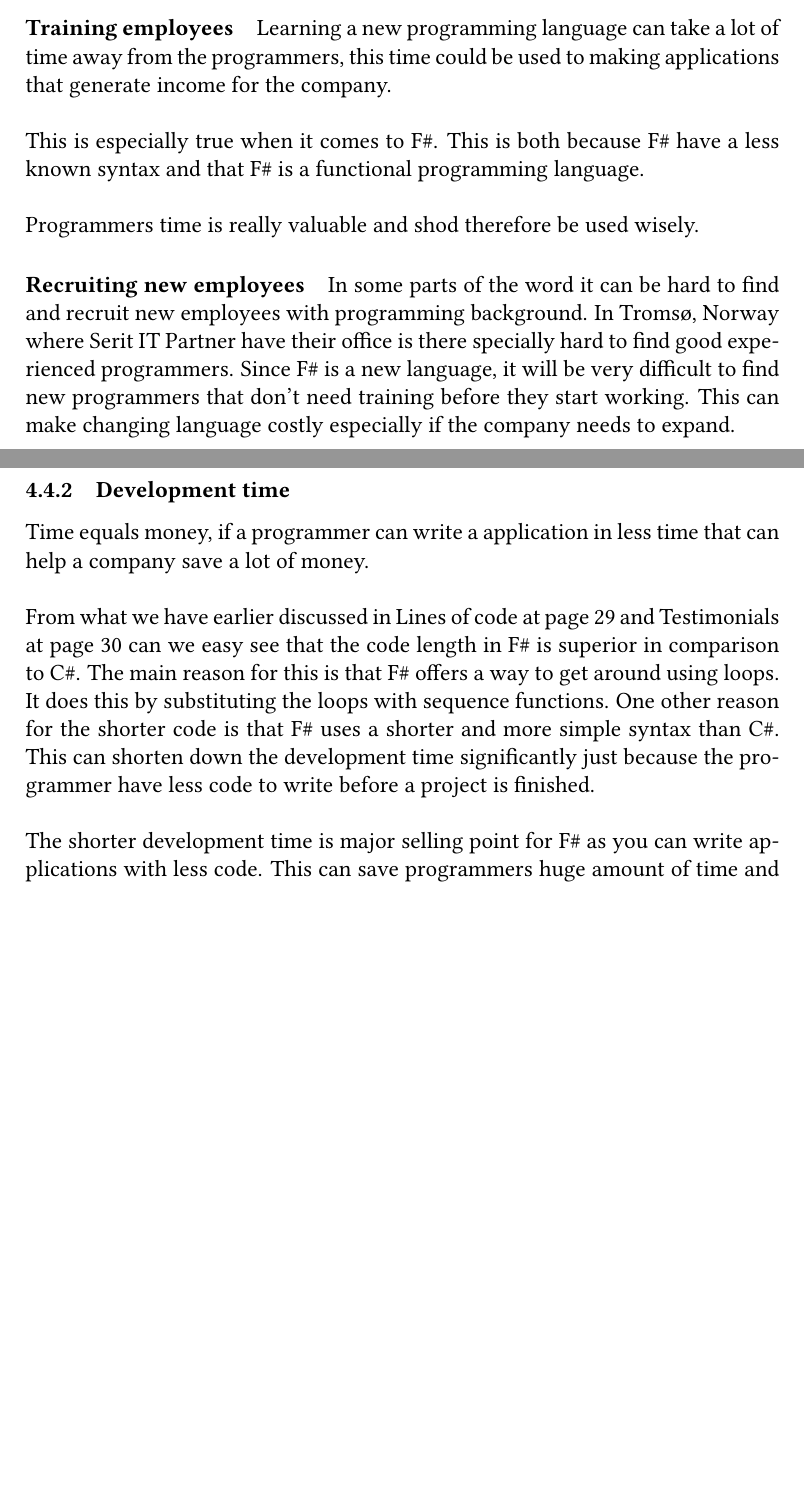
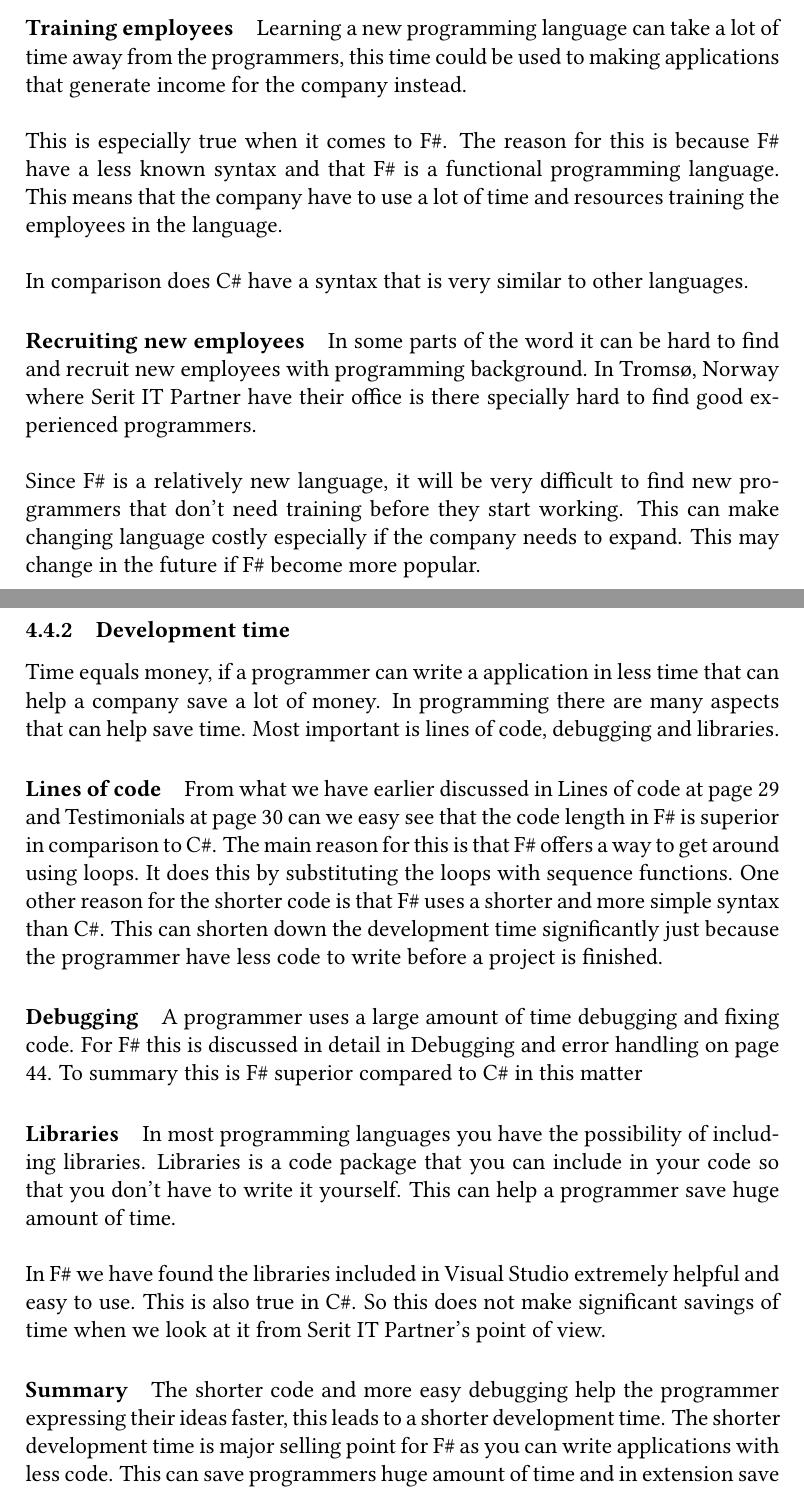
Before and after one commit to UiT-Prosject-Aut-Grp1/rapport, a LaTeX document (The analysis of C# to F#.tex): two parts of pages 49 and 50 of 87, joined at a grey line, cut so that both start at the same text, the shorter picture padded with empty space. Compiled offline with pdfLaTeX.

Commit message:
More on economics

```diff
--- a/The analysis of C# to F#.tex
+++ b/The analysis of C# to F#.tex
@@ -1112,22 +1113,37 @@ Trying to adapt to new programming languages can be a costly affair but, in the
 \subsubsection{Training and recruiting employees}
 
 \paragraph{Training employees}
-Learning a new programming language can take a lot of time away from the programmers, this time could be used to making applications that generate income for the company.\\
+Learning a new programming language can take a lot of time away from the programmers, this time could be used to making applications that generate income for the company instead.\\
 
-This is especially true when it comes to F\#. This is both because F\# have a less known syntax and that F\# is a functional programming language.\\
+This is especially true when it comes to F\#. The reason for this is because F\# have a less known syntax and that F\# is a functional programming language. This means that the company have to use a lot of time and resources training the employees in the language.\\
 
-Programmers time is really valuable and shod therefore be used wisely.
+In comparison does C\# have a syntax that is very similar to other languages.
 
 \paragraph{Recruiting new employees}
-In some parts of the word it can be hard to find and recruit new employees with programming background. In Tromsø, Norway where Serit IT Partner have their office is there specially hard to find good experienced programmers. Since F\# is a new language, it will be very difficult to find new programmers that don't need training before they start working. This can make changing language costly especially if the company needs to expand.
+In some parts of the word it can be hard to find and recruit new employees with programming background. In Tromsø, Norway where Serit IT Partner have their office is there specially hard to find good experienced programmers.\\
+
+Since F\# is a relatively new language, it will be very difficult to find new programmers that don't need training before they start working. This can make changing language costly especially if the company needs to expand. This may change in the future if F\# become more popular.
 
 \newpage
 \subsubsection{Development time}
-Time equals money, if a programmer can write a application in less time that can help a company save a lot of money.\\
+Time equals money, if a programmer can write a application in less time that can help a company save a lot of money. In programming there are many aspects that can help save time. Most important is lines of code, debugging and libraries.
 
-From what we have earlier discussed in \nameref{linesOfCode} at page \pageref{linesOfCode} and \nameref{Testimonials} at page \pageref{Testimonials} can we easy see that the code length in F\# is superior in comparison to C\#. The main reason for this is that F\# offers a way to get around using loops. It does this by substituting the loops with sequence functions. One other reason for the shorter code is that F\# uses a shorter and more simple syntax than C\#. This can shorten down the development time significantly just because the programmer have less code to write before a project is finished.\\
+\paragraph{Lines of code}
 
-The shorter development time is major selling point for F\# as you can write applications with less code. This can save programmers huge amount of time and in extension save a company for a lot of money. But this shorter development time is only true if the company have good experienced F\# developers employed. A new and inexperienced developer can take a long time getting up to speed in a new language, this can be exceptionally true in F\# if the developer never have programmed functionally before.
+From what we have earlier discussed in \nameref{linesOfCode} at page \pageref{linesOfCode} and \nameref{Testimonials} at page \pageref{Testimonials} can we easy see that the code length in F\# is superior in comparison to C\#. The main reason for this is that F\# offers a way to get around using loops. It does this by substituting the loops with sequence functions. One other reason for the shorter code is that F\# uses a shorter and more simple syntax than C\#. This can shorten down the development time significantly just because the programmer have less code to write before a project is finished.
+
+\paragraph{Debugging}
+
+A programmer uses a large amount of time debugging and fixing code. For F\# this is discussed in detail in \nameref{debug} on page \pageref{debug}. To summary this is F\# superior compared to C\# in this matter
+
+\paragraph{Libraries}
+
+In most programming languages you have the possibility of including libraries. Libraries is a code package that you can include in your code so that you don't have to write it yourself. This can help a programmer save huge amount of time.\\
+
+In F\# we have found the libraries included in Visual Studio extremely helpful and easy to use. This is also true in C\#. So this does not make significant savings of time when we look at it from Serit IT Partner's point of view.
+
+\paragraph{Summary}
+The shorter code and more easy debugging help the programmer expressing their ideas faster, this leads to a shorter development time. The shorter development time is major selling point for F\# as you can write applications with less code. This can save programmers huge amount of time and in extension save a company for a lot of money. But this shorter development time is only true if the company have good experienced F\# developers employed. A new and inexperienced developer can take a long time getting up to speed in a new language, this can be exceptionally true in F\# if the developer never have programmed functionally before.
 
 \newpage
 \subsubsection{Customer satisfaction}
```
Also changed, not shown: The analysis of C# to F#.tex (6 more changed lines).
